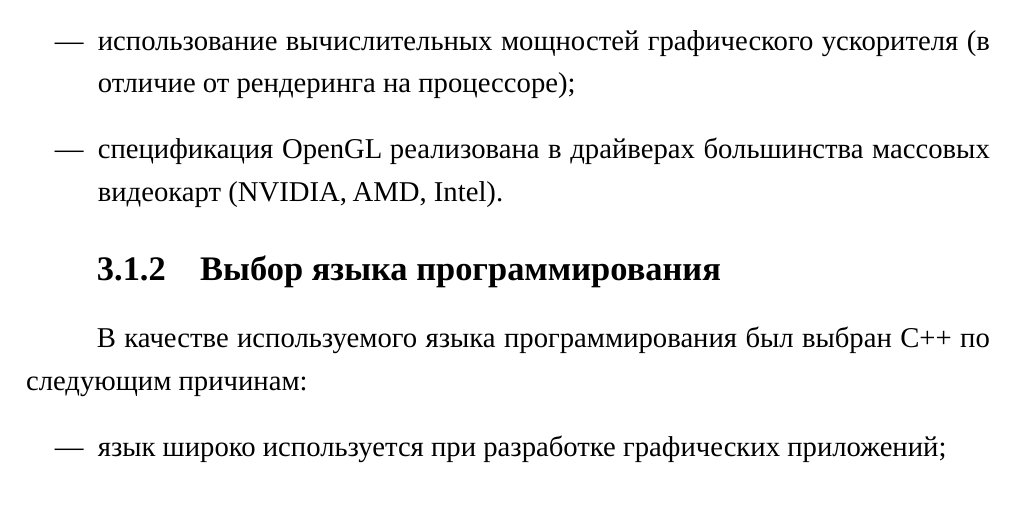
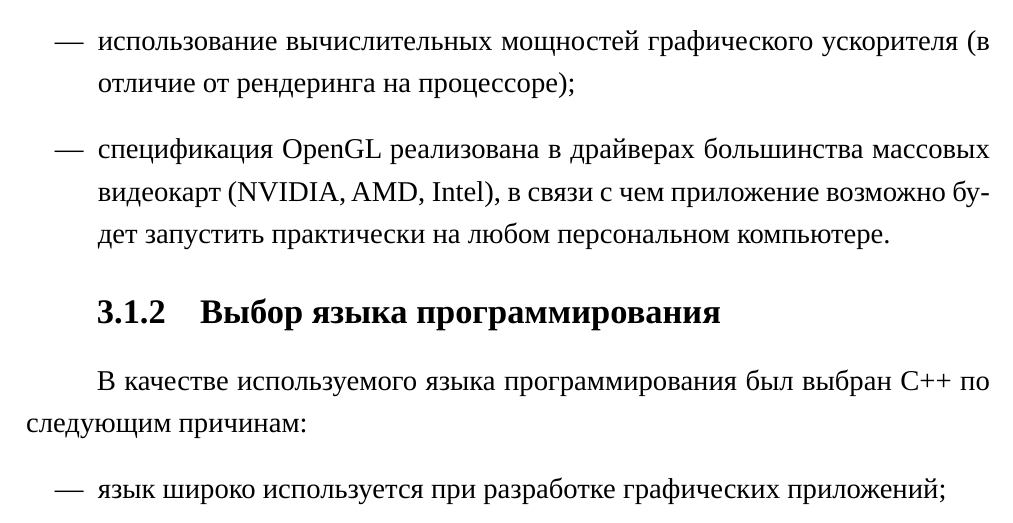
Before and after one commit to runebone/cg-cw-s5-bmstu, a LaTeX document (docs/main.tex, which reads docs/report/03-technological.tex): part of page 15 of 19, cut so that both start at the same text. Compiled offline with LuaLaTeX.

Commit message:
update tech opengl why

```diff
--- a/docs/report/03-technological.tex
+++ b/docs/report/03-technological.tex
@@ -17,7 +17,7 @@
     \item кроссплатформенность (в отличие от DirectX);
     \item простота инициализации (в отличие от Vulkan);
     \item использование вычислительных мощностей графического ускорителя (в отличие от рендеринга на процессоре);
-    \item спецификация OpenGL реализована в драйверах большинства массовых видеокарт (NVIDIA, AMD, Intel).
+    \item спецификация OpenGL реализована в драйверах большинства массовых видеокарт (NVIDIA, AMD, Intel), в связи с чем приложение возможно будет запустить практически на любом персональном компьютере.
 \end{itemize}
 
 \subsubsection{Выбор языка программирования}
```
